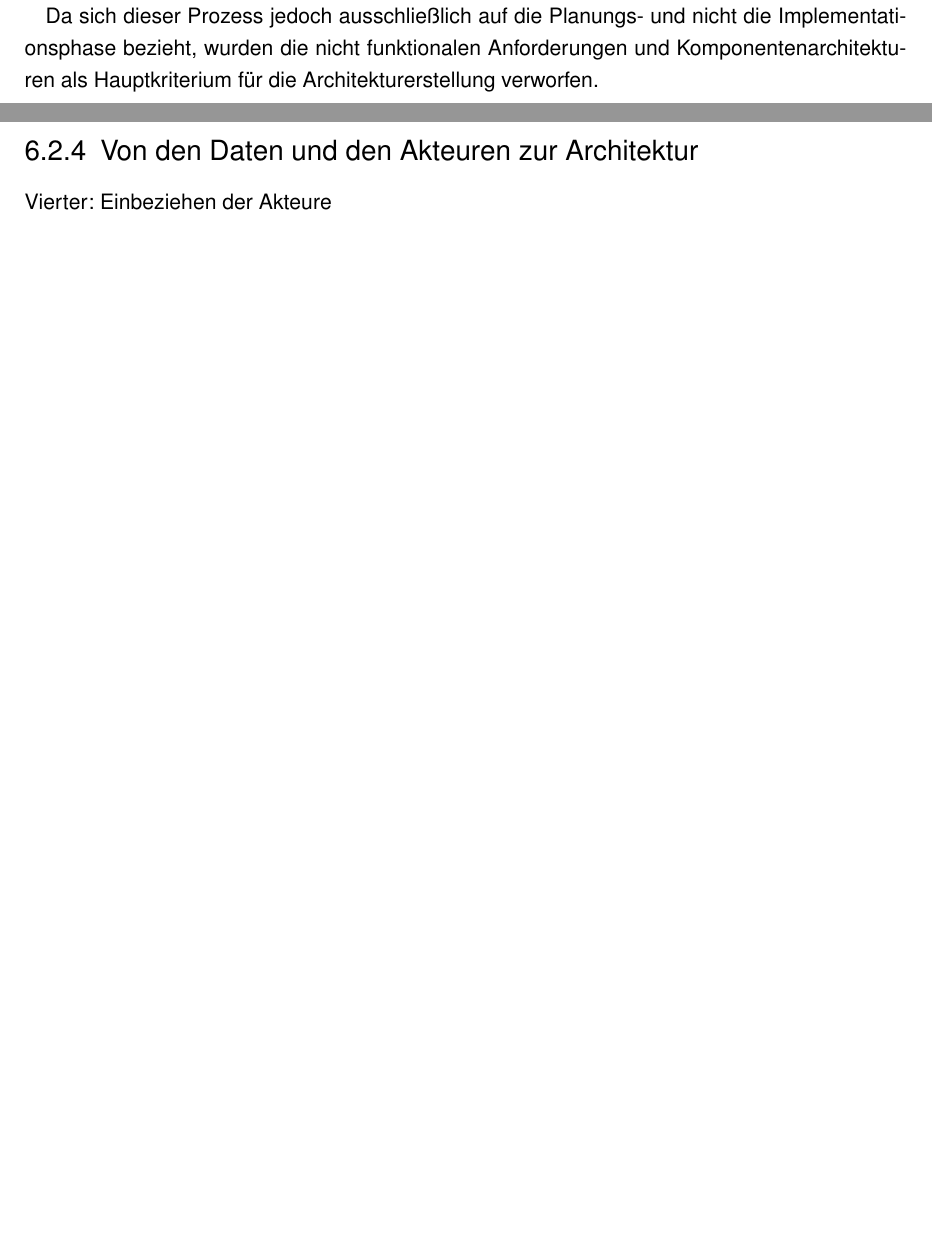
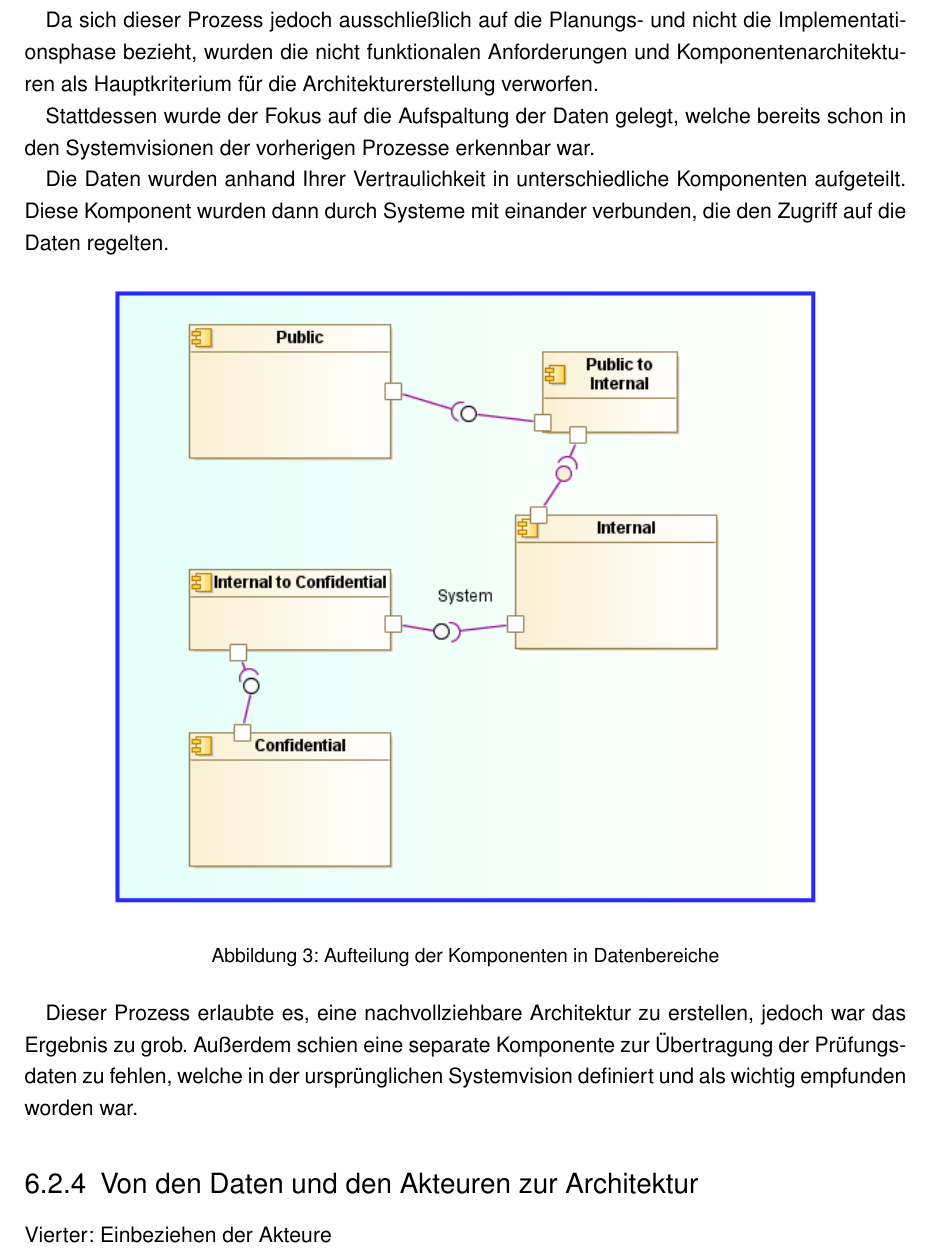
Before and after one commit to BernhardPosselt/master-thesis, a LaTeX thesis (thesis/thesis.tex, which reads thesis/chapters/processcreation.tex): two parts of pages 13 and 14 of 23 before the commit and part of page 14 of 24 after it, the two joined at a grey line, cut so that both start at the same text, the shorter picture padded with empty space. Compiled offline with pdfLaTeX; an older LaTeX class or package is replaced by its successor.

Commit message:
more process

```diff
--- a/thesis/chapters/processcreation.tex
+++ b/thesis/chapters/processcreation.tex
@@ -59,5 +59,17 @@ Die Auswahl und Bewertung der Komponentenarchitekturen in den vorherigen beiden
 
 Da sich dieser Prozess jedoch ausschließlich auf die Planungs- und nicht die Implementationsphase bezieht, wurden die nicht funktionalen Anforderungen und Komponentenarchitekturen als Hauptkriterium für die Architekturerstellung verworfen.
 
+Stattdessen wurde der Fokus auf die Aufspaltung der Daten gelegt, welche bereits schon in den Systemvisionen der vorherigen Prozesse erkennbar war.
+
+Die Daten wurden anhand Ihrer Vertraulichkeit in unterschiedliche Komponenten aufgeteilt. Diese Komponent wurden dann durch Systeme mit einander verbunden, die den Zugriff auf die Daten regelten.
+
+\begin{figure}[!htbp]
+    \centering
+    \includegraphics[scale=0.7]{uml/vision3.png}
+    \caption{Aufteilung der Komponenten in Datenbereiche}
+\end{figure}
+
+Dieser Prozess erlaubte es, eine nachvollziehbare Architektur zu erstellen, jedoch war das Ergebnis zu grob. Außerdem schien eine separate Komponente zur  Übertragung der Prüfungsdaten zu fehlen, welche in der ursprünglichen Systemvision definiert und als wichtig empfunden worden war.
+
 \subsection{Von den Daten und den Akteuren zur Architektur}
 Vierter: Einbeziehen der Akteure
```
Also changed, not shown: thesis/uml/vision.png.
